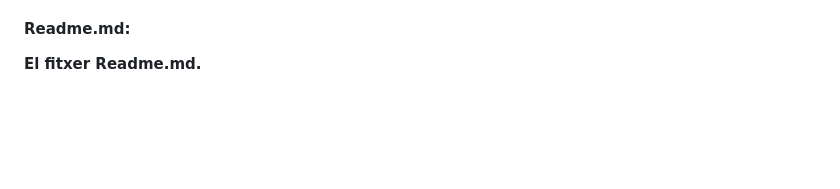
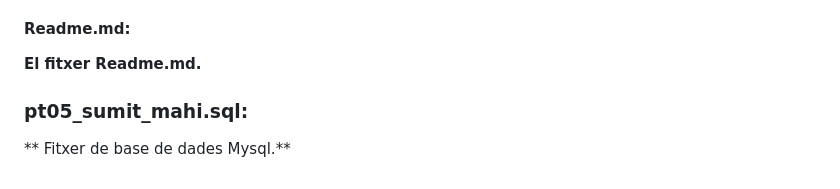
Before and after one commit to mahisumit/DAW-Desenvolupament-web-en-entorn-servidor, a Markdown page: Pràctica 05 - Social Authentication & Miscel·làniaTasca/Readme.md, the part around the change. Rendered like a GitHub page; blank space fills up the shorter version.

```diff
--- a/Pràctica 05 - Social Authentication & Miscel·làniaTasca/Readme.md
+++ b/Pràctica 05 - Social Authentication & Miscel·làniaTasca/Readme.md
@@ -73,3 +73,6 @@ camps perquè l'usuari introdueixi una nova contrasenya i confirmi i mostra qual
 
 #### Readme.md:
 **El fitxer Readme.md.**
+
+### pt05_sumit_mahi.sql:
+** Fitxer de base de dades Mysql.**
```
